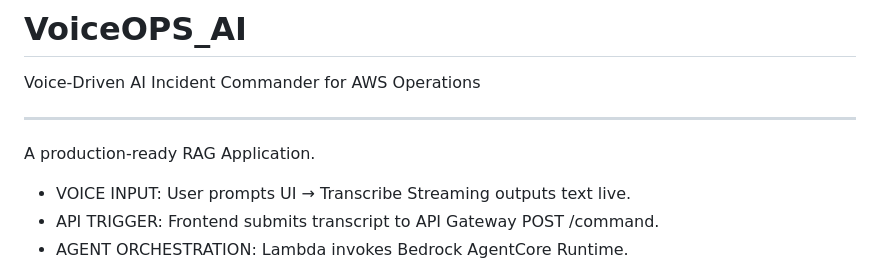
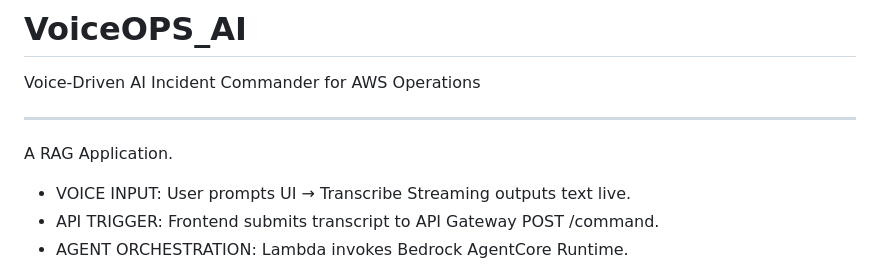
Before and after one commit to mathisree26/VoiceOPS_AI, a Markdown page: README.md, the part around the change. GitHub-like rendering.

Commit message:
Update application description in README
Removed 'production-ready' from application description.

```diff
--- a/README.md
+++ b/README.md
@@ -2,7 +2,7 @@
 Voice-Driven AI Incident Commander for AWS Operations
 __________________________________________________________________________________________________________________________________
 
-A production-ready RAG Application.
+A RAG Application.
 
 - VOICE INPUT: User prompts UI → Transcribe Streaming outputs text live.
 - API TRIGGER: Frontend submits transcript to API Gateway POST /command.
```
